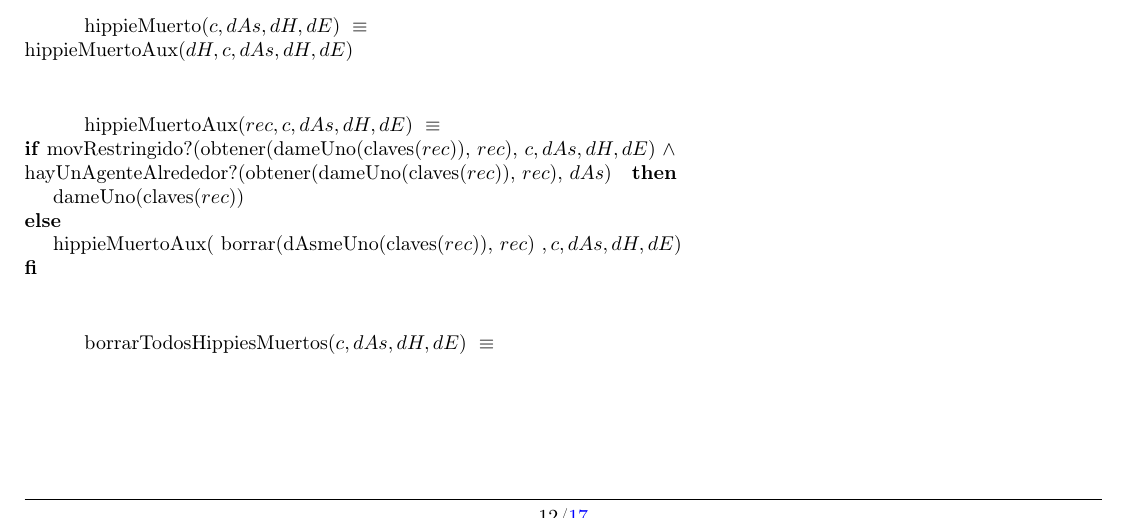
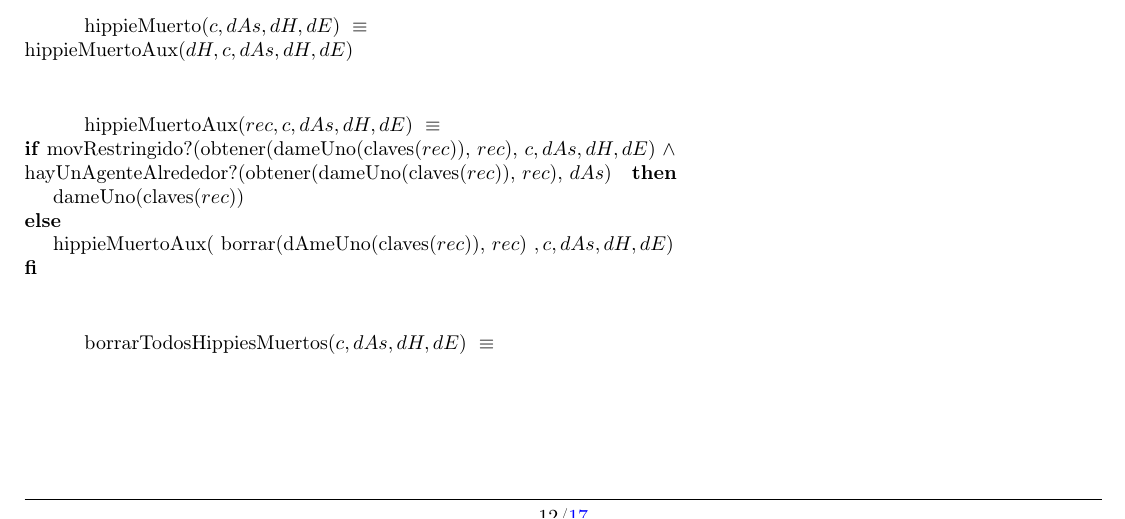
Before and after one commit to sgrodriguez/Algo2-tp1, a LaTeX document (tp1_AltaSeguridadNosCuida/LaTeX/tp1.tex): part of page 12 of 17, cut so that both start at the same text. Compiled offline with pdfLaTeX.

Commit message:
Typo linea 831

```diff
--- a/tp1_AltaSeguridadNosCuida/LaTeX/tp1.tex
+++ b/tp1_AltaSeguridadNosCuida/LaTeX/tp1.tex
@@ -828,7 +828,7 @@ Observadores Basicos
 \tadAxioma{hippieMuertoAux($rec, c, dAs, dH, dE$)}{
 	\IF {movRestringido?(obtener(dameUno(claves($rec$)), $rec$), $c, dAs, dH, dE$) $\land$ \\ hayUnAgenteAlrededor?(obtener(dameUno(claves($rec$)), $rec$), $dAs$) }
 		THEN {dameUno(claves($rec$))}
-		ELSE {hippieMuertoAux( borrar(dAsmeUno(claves($rec$)), $rec$) $, c, dAs, dH, dE$)}
+		ELSE {hippieMuertoAux( borrar(dAmeUno(claves($rec$)), $rec$) $, c, dAs, dH, dE$)}
 	FI
 \\ \\}
 
```
